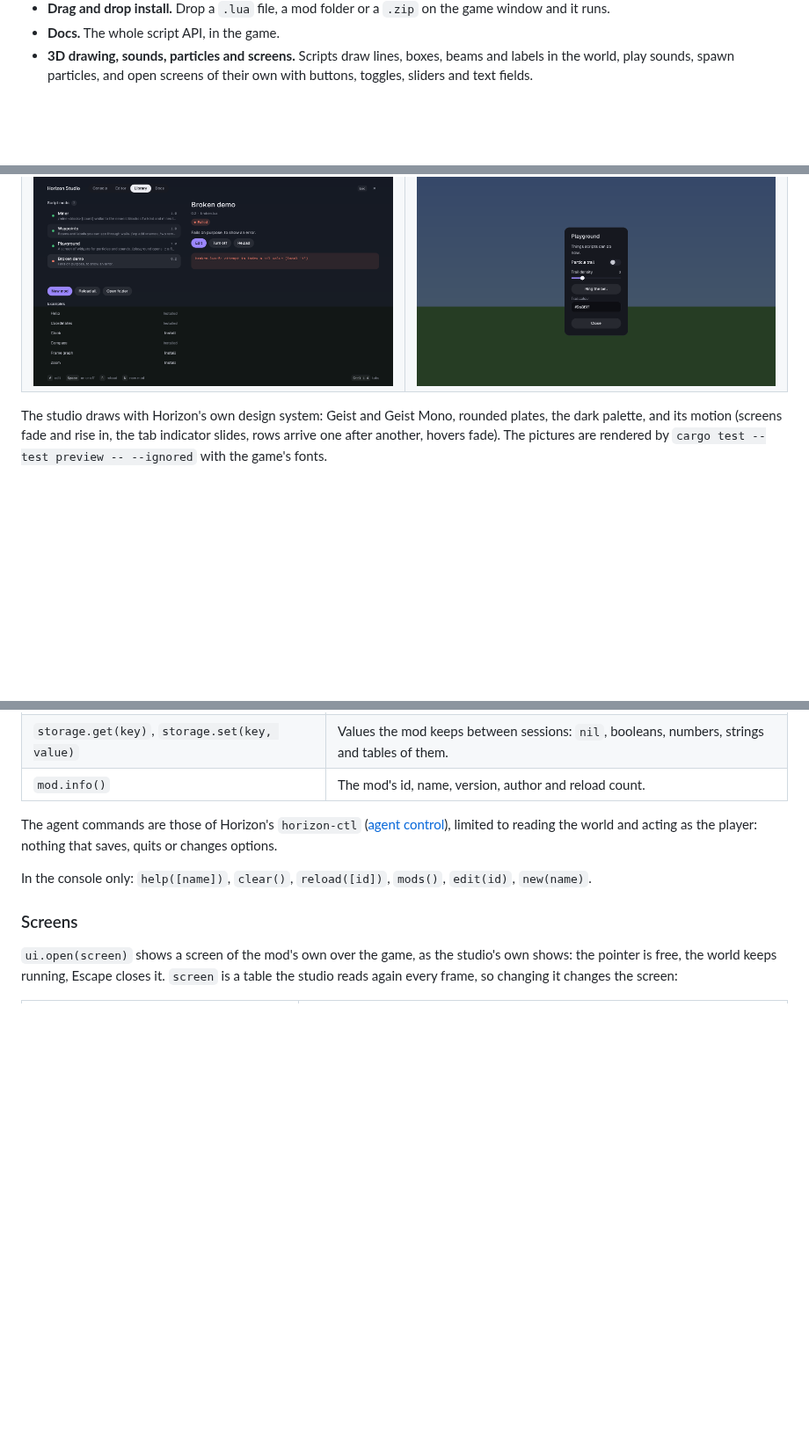
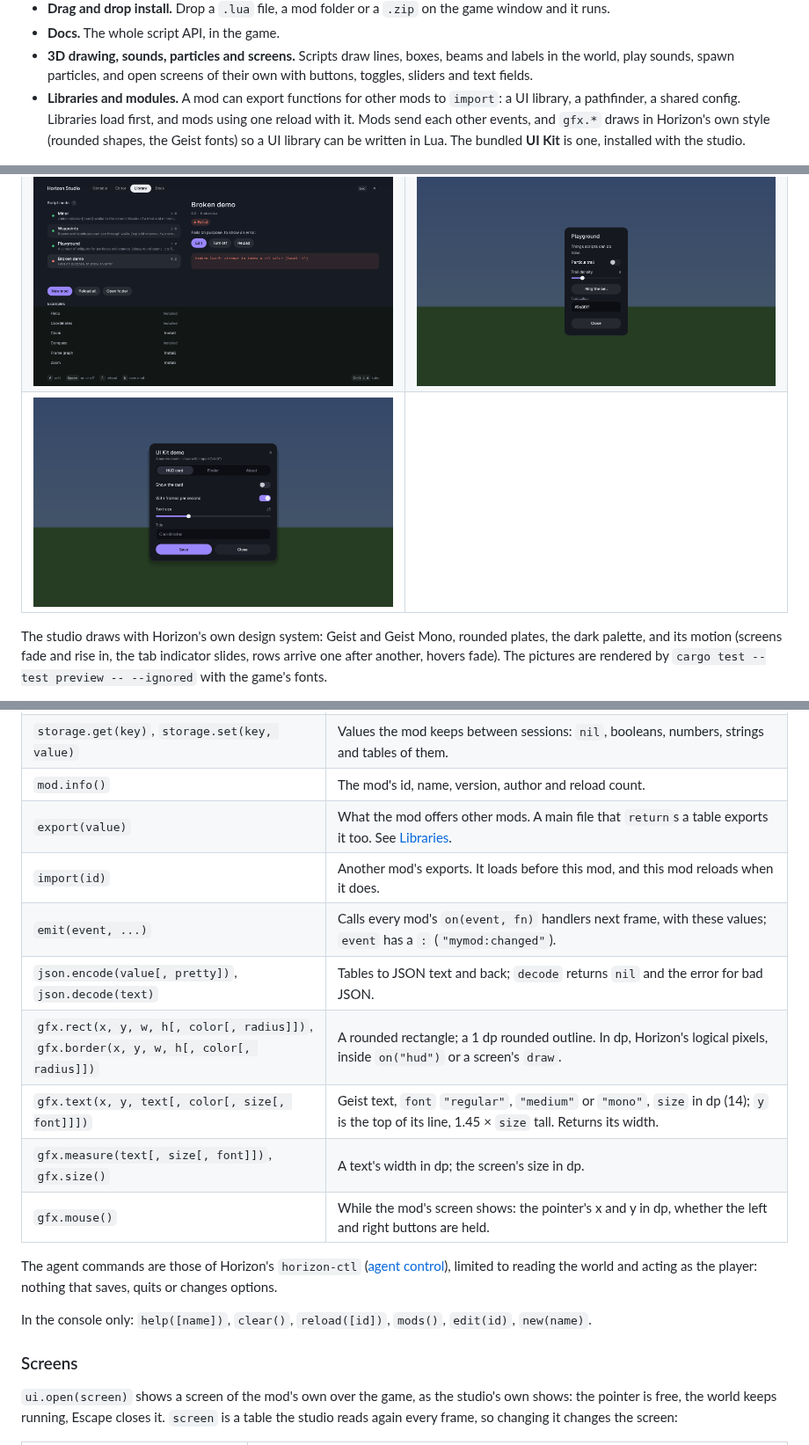
Before and after one commit to vermingov/horizon-studio, a Markdown page: README.md, 3 parts joined by grey strips. Shown at 88% size. Rendered like a GitHub page; pictures changed too: docs/screenshots/kit.png (added); blank space fills up the shorter version.

```diff
--- a/README.md
+++ b/README.md
@@ -15,6 +15,10 @@ native Horizon mod that adds:
 - **Docs.** The whole script API, in the game.
 - **3D drawing, sounds, particles and screens.** Scripts draw lines, boxes, beams and labels in the world, play
   sounds, spawn particles, and open screens of their own with buttons, toggles, sliders and text fields.
+- **Libraries and modules.** A mod can export functions for other mods to `import`: a UI library, a pathfinder, a
+  shared config. Libraries load first, and mods using one reload with it. Mods send each other events, and
+  `gfx.*` draws in Horizon's own style (rounded shapes, the Geist fonts) so a UI library can be written in Lua. The
+  bundled **UI Kit** is one, installed with the studio.
 
 ![The console](docs/screenshots/console.png)
 
@@ -22,6 +26,7 @@ native Horizon mod that adds:
 |---|---|
 | ![The editor](docs/screenshots/editor.png) | ![The library](docs/screenshots/library.png) |
 | ![A mod's error](docs/screenshots/library-error.png) | ![A script's screen](docs/screenshots/screen.png) |
+| ![A screen made with the UI Kit library](docs/screenshots/kit.png) | |
 
 The studio draws with Horizon's own design system: Geist and Geist Mono, rounded plates, the dark palette, and its
 motion (screens fade and rise in, the tab indicator slides, rows arrive one after another, hovers fade). The pictures
@@ -169,6 +175,14 @@ The Library's **New mod** writes a file like this to start from.
 | `agent.stop()` | Cancels the running action and lets go of the keys. |
 | `storage.get(key)`, `storage.set(key, value)` | Values the mod keeps between sessions: `nil`, booleans, numbers, strings and tables of them. |
 | `mod.info()` | The mod's id, name, version, author and reload count. |
+| `export(value)` | What the mod offers other mods. A main file that `return`s a table exports it too. See [Libraries](#libraries). |
+| `import(id)` | Another mod's exports. It loads before this mod, and this mod reloads when it does. |
+| `emit(event, ...)` | Calls every mod's `on(event, fn)` handlers next frame, with these values; `event` has a `:` (`"mymod:changed"`). |
+| `json.encode(value[, pretty])`, `json.decode(text)` | Tables to JSON text and back; `decode` returns `nil` and the error for bad JSON. |
+| `gfx.rect(x, y, w, h[, color[, radius]])`, `gfx.border(x, y, w, h[, color[, radius]])` | A rounded rectangle; a 1 dp rounded outline. In dp, Horizon's logical pixels, inside `on("hud")` or a screen's `draw`. |
+| `gfx.text(x, y, text[, color[, size[, font]]])` | Geist text, `font` `"regular"`, `"medium"` or `"mono"`, `size` in dp (14); `y` is the top of its line, 1.45 × `size` tall. Returns its width. |
+| `gfx.measure(text[, size[, font]])`, `gfx.size()` | A text's width in dp; the screen's size in dp. |
+| `gfx.mouse()` | While the mod's screen shows: the pointer's x and y in dp, whether the left and right buttons are held. |
 
 The agent commands are those of Horizon's `horizon-ctl` ([agent control](https://github.com/horizon-rust/horizon/blob/main/docs/agent-control.md)),
 limited to reading the world and acting as the player: nothing that saves, quits or changes options.
```
Also changed, not shown: other parts of README.md (+68 -0 lines), 10 other files.
